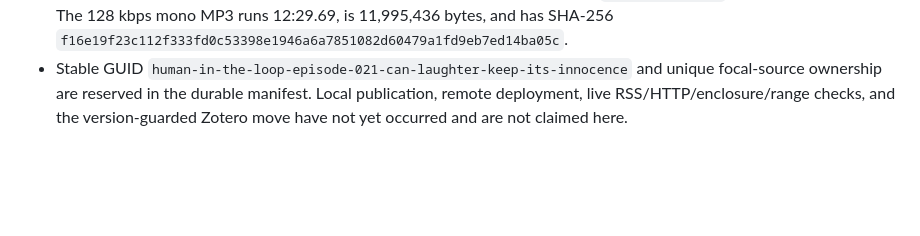
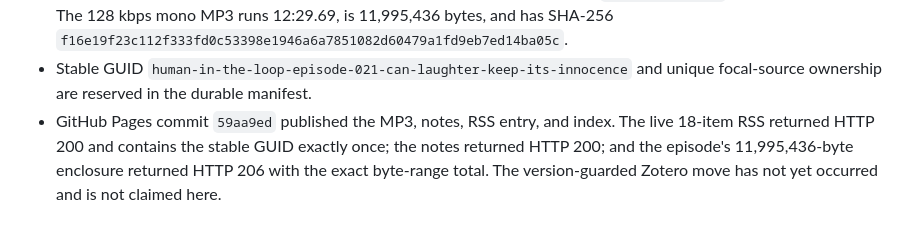
Before and after one commit to mrdavidgagnon/human-in-the-loop-AI-podcast, a Markdown page: episode-021-notes.md, the part around the change. Drawn GitHub-style; blank space fills up the shorter version.

Commit message:
Finalize episode 021 production notes

```diff
--- a/episode-021-notes.md
+++ b/episode-021-notes.md
@@ -89,6 +89,8 @@ written citation.
   `f16e19f23c112f333fd0c53398e1946a6a7851082d60479a1fd9eb7ed14ba05c`.
 - Stable GUID `human-in-the-loop-episode-021-can-laughter-keep-its-innocence`
   and unique focal-source ownership are reserved in the durable manifest.
-  Local publication, remote deployment, live RSS/HTTP/enclosure/range checks,
-  and the version-guarded Zotero move have not yet occurred and are not claimed
-  here.
+- GitHub Pages commit `59aa9ed` published the MP3, notes, RSS entry, and index.
+  The live 18-item RSS returned HTTP 200 and contains the stable GUID exactly
+  once; the notes returned HTTP 200; and the episode's 11,995,436-byte enclosure
+  returned HTTP 206 with the exact byte-range total. The version-guarded Zotero
+  move has not yet occurred and is not claimed here.
```
